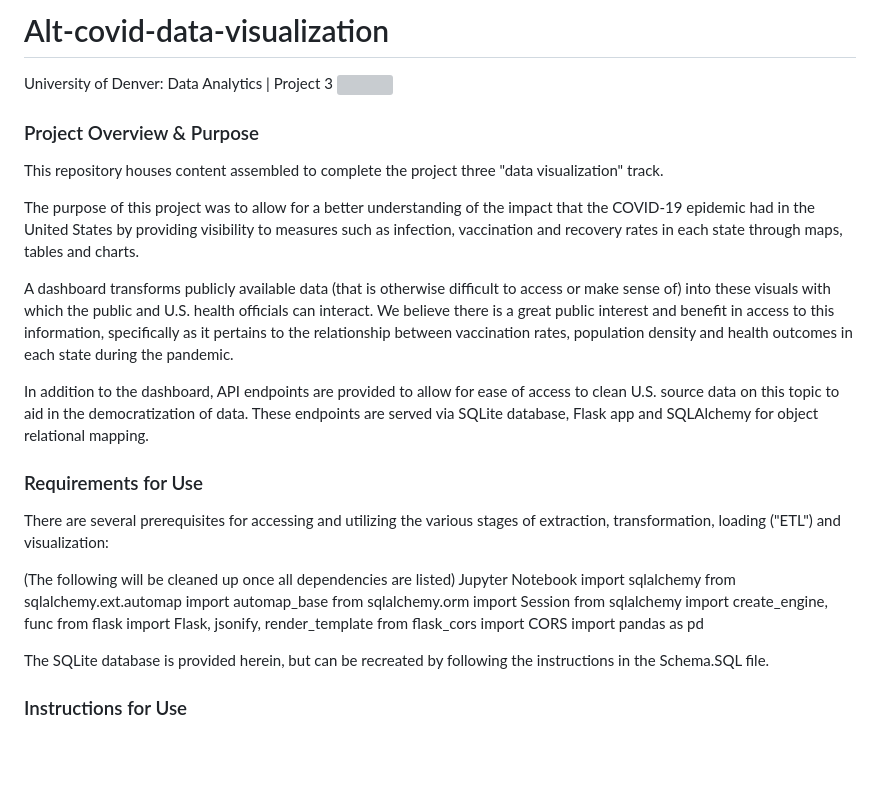
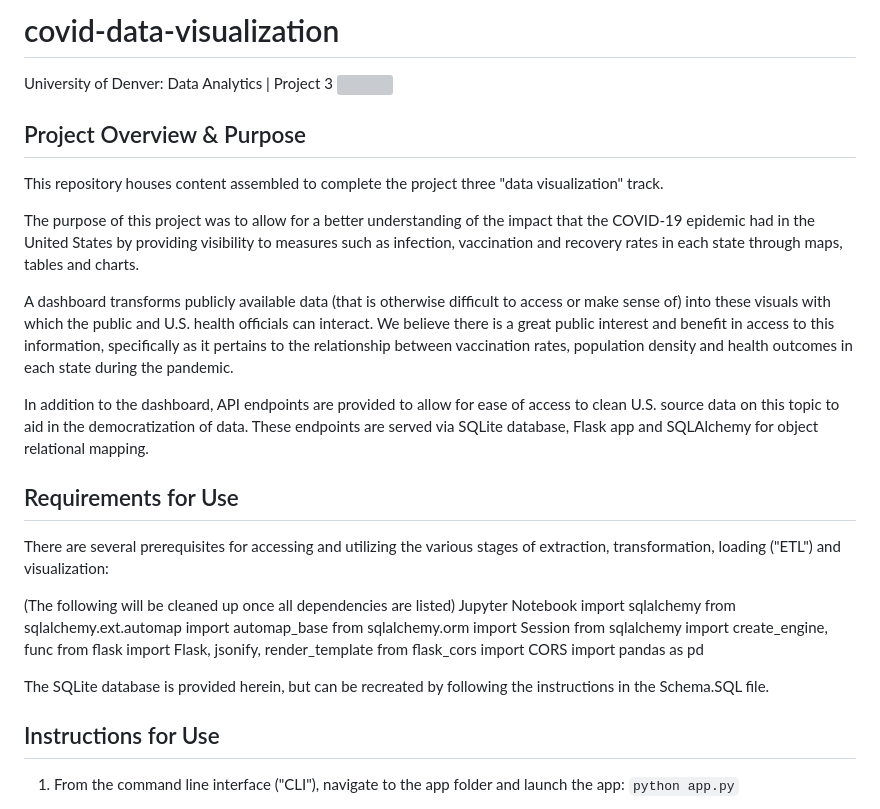
Before and after one commit to andrewjmack/covid-data-visualization, a Markdown page: README.md, the part around the change printed below. Drawn GitHub-style; blank space fills up the shorter version; grey boxes are pictures that could not be loaded.

```diff
--- a/README.md
+++ b/README.md
@@ -1,9 +1,10 @@
-Alt-covid-data-visualization
+covid-data-visualization
 ======
 University of Denver: Data Analytics  |  Project 3
 <img src="https://capsule-render.vercel.app/api?type=waving&color=BDBDC8&height=150&section=header" />
 
-### Project Overview & Purpose
+Project Overview & Purpose
+------
 This repository houses content assembled to complete the project three "data visualization" track.
 
 The purpose of this project was to allow for a better understanding of the impact that the COVID-19 epidemic had in the United States by providing visibility to measures such as infection, vaccination and recovery rates in each state through maps, tables and charts.
@@ -12,7 +13,8 @@ A dashboard transforms publicly available data (that is otherwise difficult to a
 
 In addition to the dashboard, API endpoints are provided to allow for ease of access to clean U.S. source data on this topic to aid in the democratization of data. These endpoints are served via SQLite database, Flask app and SQLAlchemy for object relational mapping.
 
-### Requirements for Use
+Requirements for Use
+------
 There are several prerequisites for accessing and utilizing the various stages of extraction, transformation, loading ("ETL") and visualization:
 
 (The following will be cleaned up once all dependencies are listed)
@@ -30,5 +32,7 @@ import pandas as pd
 The SQLite database is provided herein, but can be recreated by following the instructions in the Schema.SQL file.
 
 
-### Instructions for Use
+Instructions for Use
+------
+1. From the command line interface ("CLI"), navigate to the app folder and launch the app: `python app.py`
 
```
Also changed, not shown: other parts of README.md (+5 -7 lines).
